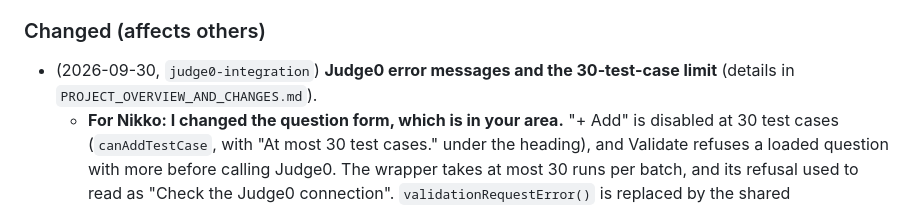
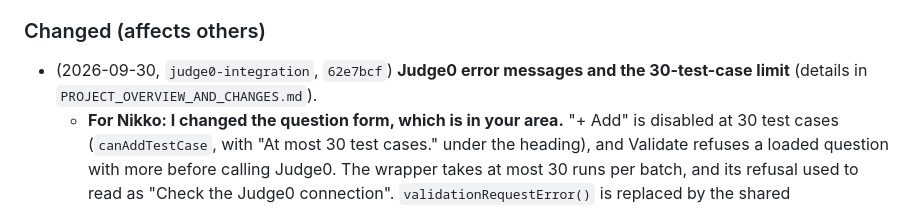
Before and after one commit to Francismarcnikko123/mAIstra, a Markdown page: docs/TEAM_SYNC.md, the part around the change. GitHub-like rendering.

Commit message:
docs: point the Judge0 error-message TEAM_SYNC entry at its commit
- The entry for the Judge0 error messages and the 30-test-case limit
  had no commit; it now names 62e7bcf so Nikko and Nombrado can find
  the change.

```diff
--- a/docs/TEAM_SYNC.md
+++ b/docs/TEAM_SYNC.md
@@ -198,7 +198,7 @@ When you finish an item: tick it, add the date and commit, and note anything tha
 - (2026-09-26, `judge0-integration`) **Working branch: `judge0-integration`** (pushed). Everything of mine lands here. It contains `feature/question-linking-v2` (Nikko, merged in `138ef02`) and `feature/pre-extraction` up to `0f87354` (Nombrado, merged in `046b88c`). `code-similarity/duplicate` is parked. Cloud Supabase is at `20260926001300` (every migration applied, 2026-09-27; the Supabase security advisor shows no warning from our code).
 
 ### Changed (affects others)
-- (2026-09-30, `judge0-integration`) **Judge0 error messages and the 30-test-case limit** (details in `PROJECT_OVERVIEW_AND_CHANGES.md`).
+- (2026-09-30, `judge0-integration`, `62e7bcf`) **Judge0 error messages and the 30-test-case limit** (details in `PROJECT_OVERVIEW_AND_CHANGES.md`).
   - **For Nikko: I changed the question form, which is in your area.** "+ Add" is disabled at 30 test cases (`canAddTestCase`, with "At most 30 test cases." under the heading), and Validate refuses a loaded question with more before calling Judge0. The wrapper takes at most 30 runs per batch, and its refusal used to read as "Check the Judge0 connection". `validationRequestError()` is replaced by the shared `judge0ErrorMessage()` from `judge0.service.ts` (same messages). `ValidationResult`'s `stderr`, `compile_output` and `message` may now be `null`, as Judge0 sends them. Say if you'd rather own or change this.
   - **For everyone:** grading and Run Sample show the wrapper's reason ("Judge0 is busy…", "Judge0 is unreachable at …") instead of "Failed to execute test cases." / "Failed to execute code.". Playwright's fake backend now sends the wrapper's real 502 text.
 - (2026-09-30, `judge0-integration`, `e1a717d`) **Review and grading fixes for papers with several programs** (details in `PROJECT_OVERVIEW_AND_CHANGES.md`).
```
